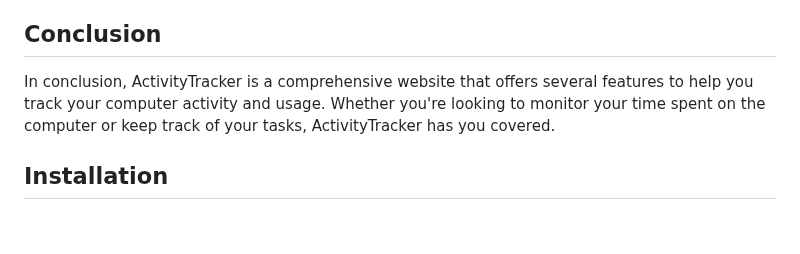
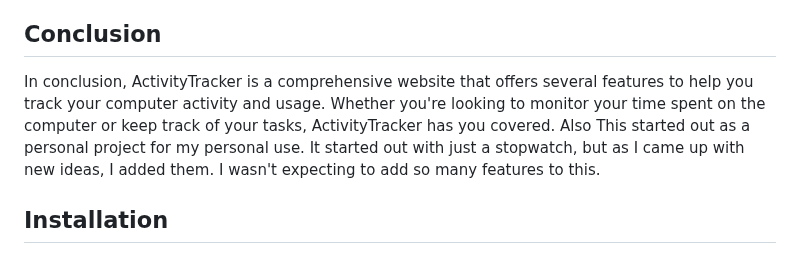
Before and after one commit to kandalgaonkarshubham/ActivityTracker, a Markdown page: README.md, the part around the change. Rendered like a GitHub page; blank space fills up the shorter version.

```diff
--- a/README.md
+++ b/README.md
@@ -82,7 +82,7 @@ totalCost = units * ratePerUnit
 The Taskify page is a simple to-do list website where you can create, delete and edit to-do items with due dates. This feature allows you to keep track of your tasks and stay organized.
 
 ## Conclusion
-In conclusion, ActivityTracker is a comprehensive website that offers several features to help you track your computer activity and usage. Whether you're looking to monitor your time spent on the computer or keep track of your tasks, ActivityTracker has you covered.
+In conclusion, ActivityTracker is a comprehensive website that offers several features to help you track your computer activity and usage. Whether you're looking to monitor your time spent on the computer or keep track of your tasks, ActivityTracker has you covered. Also This started out as a personal project for my personal use. It started out with just a stopwatch, but as I came up with new ideas, I added them. I wasn't expecting to add so many features to this.
 
 
 ## Installation
```
